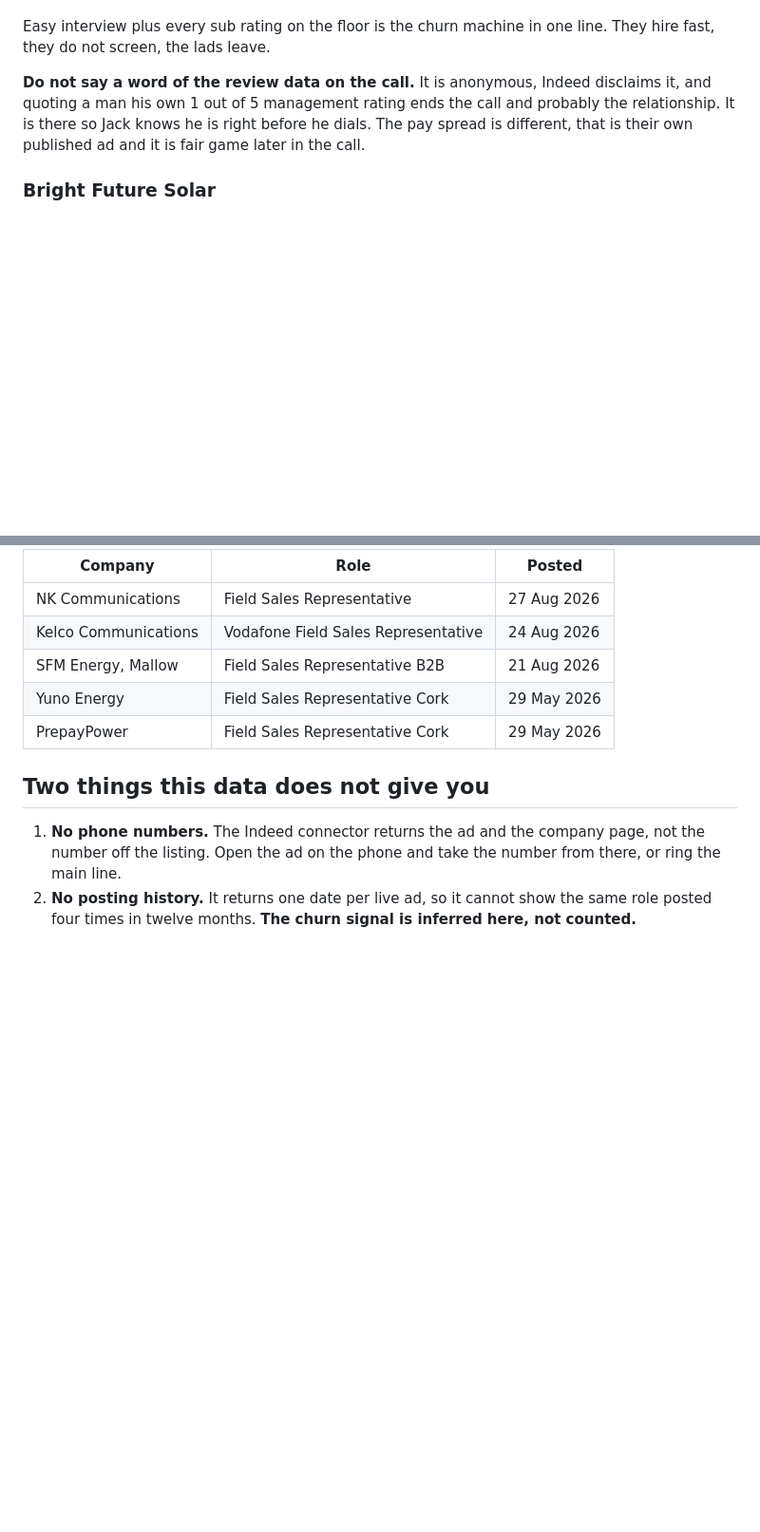
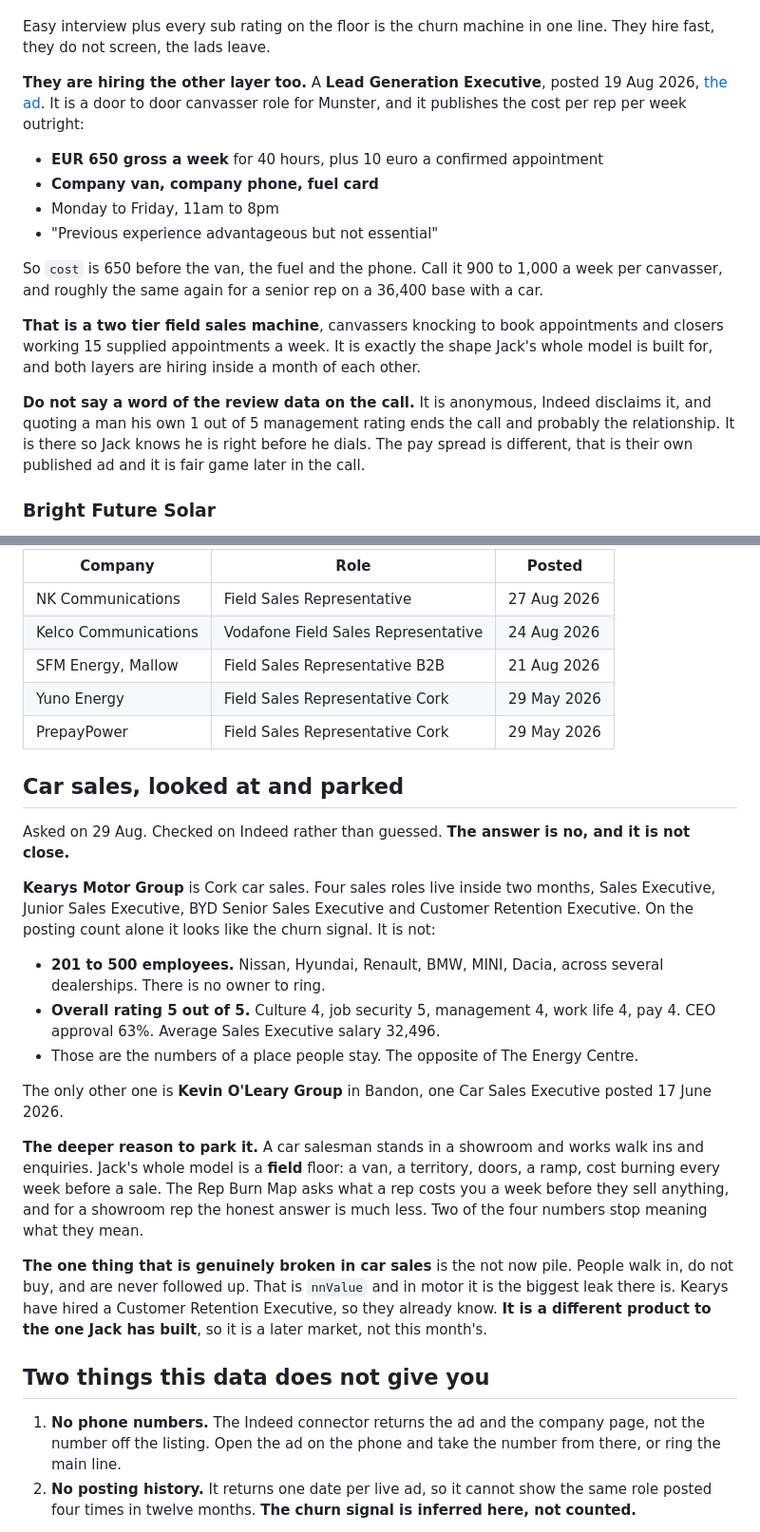
Before and after one commit to jackoreg1/v, a Markdown page: docs/cork-solar-targets.md, 2 parts joined by grey strips. Shown at 95% size. Drawn GitHub-style; blank space fills up the shorter version.

```diff
--- a/docs/cork-solar-targets.md
+++ b/docs/cork-solar-targets.md
@@ -37,6 +37,25 @@ in Ireland:
 
 Easy interview plus every sub rating on the floor is the churn machine in one
 line. They hire fast, they do not screen, the lads leave.
+
+**They are hiring the other layer too.** A **Lead Generation Executive**,
+posted 19 Aug 2026, [the ad](https://to.indeed.com/aazlf4lfyt7c). It is a
+door to door canvasser role for Munster, and it publishes the cost per rep
+per week outright:
+
+- **EUR 650 gross a week** for 40 hours, plus 10 euro a confirmed appointment
+- **Company van, company phone, fuel card**
+- Monday to Friday, 11am to 8pm
+- "Previous experience advantageous but not essential"
+
+So `cost` is 650 before the van, the fuel and the phone. Call it 900 to 1,000
+a week per canvasser, and roughly the same again for a senior rep on a 36,400
+base with a car.
+
+**That is a two tier field sales machine**, canvassers knocking to book
+appointments and closers working 15 supplied appointments a week. It is exactly
+the shape Jack's whole model is built for, and both layers are hiring inside a
+month of each other.
 
 **Do not say a word of the review data on the call.** It is anonymous, Indeed
 disclaims it, and quoting a man his own 1 out of 5 management rating ends the
@@ -90,6 +109,39 @@ list already, so these are live leads, just not solar.
 | Yuno Energy | Field Sales Representative Cork | 29 May 2026 |
 | PrepayPower | Field Sales Representative Cork | 29 May 2026 |
 
+## Car sales, looked at and parked
+
+Asked on 29 Aug. Checked on Indeed rather than guessed. **The answer is no, and
+it is not close.**
+
+**Kearys Motor Group** is Cork car sales. Four sales roles live inside two
+months, Sales Executive, Junior Sales Executive, BYD Senior Sales Executive and
+Customer Retention Executive. On the posting count alone it looks like the
+churn signal. It is not:
+
+- **201 to 500 employees.** Nissan, Hyundai, Renault, BMW, MINI, Dacia, across
+  several dealerships. There is no owner to ring.
+- **Overall rating 5 out of 5.** Culture 4, job security 5, management 4, work
+  life 4, pay 4. CEO approval 63%. Average Sales Executive salary 32,496.
+- Those are the numbers of a place people stay. The opposite of The Energy
+  Centre.
+
+The only other one is **Kevin O'Leary Group** in Bandon, one Car Sales Executive
+posted 17 June 2026.
+
+**The deeper reason to park it.** A car salesman stands in a showroom and works
+walk ins and enquiries. Jack's whole model is a **field** floor: a van, a
+territory, doors, a ramp, cost burning every week before a sale. The Rep Burn
+Map asks what a rep costs you a week before they sell anything, and for a
+showroom rep the honest answer is much less. Two of the four numbers stop
+meaning what they mean.
+
+**The one thing that is genuinely broken in car sales** is the not now pile.
+People walk in, do not buy, and are never followed up. That is `nnValue` and in
+motor it is the biggest leak there is. Kearys have hired a Customer Retention
+Executive, so they already know. **It is a different product to the one Jack
+has built**, so it is a later market, not this month's.
+
 ## Two things this data does not give you
 
 1. **No phone numbers.** The Indeed connector returns the ad and the company
```
Also changed, not shown: docs/path-to-11k.md (added, +65 -0 lines).
